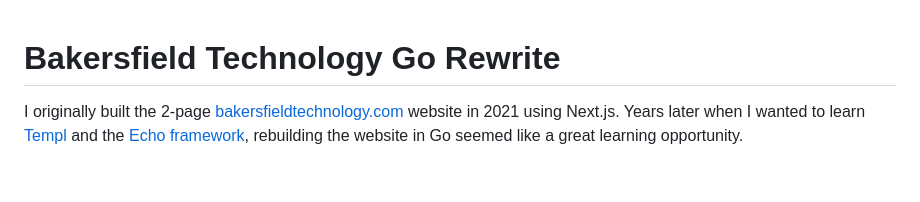
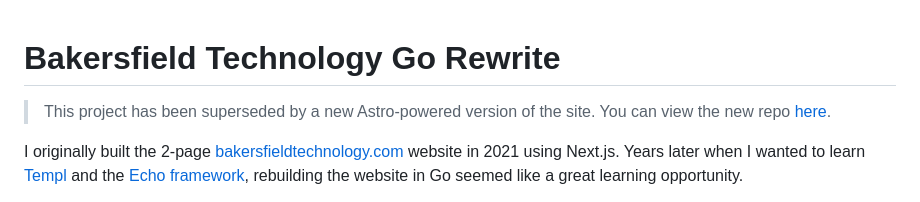
Before and after one commit to tylerlwsmith/go-bakersfieldtechnology, a Markdown page: README.md, the part around the change. Rendered like a GitHub page; blank space fills up the shorter version.

```diff
--- a/README.md
+++ b/README.md
@@ -1,4 +1,6 @@
 # Bakersfield Technology Go Rewrite
+
+> This project has been superseded by a new Astro-powered version of the site. You can view the new repo [here](https://github.com/tylerlwsmith/bakersfield-technology-astro).
 
 I originally built the 2-page [bakersfieldtechnology.com](https://bakersfieldtechnology.com) website in 2021 using Next.js. Years later when I wanted to learn [Templ](https://templ.guide/) and the [Echo framework](https://echo.labstack.com/), rebuilding the website in Go seemed like a great learning opportunity.
 
```
